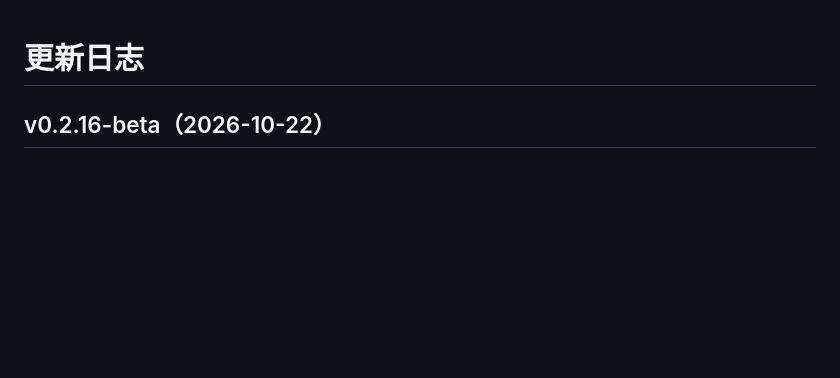
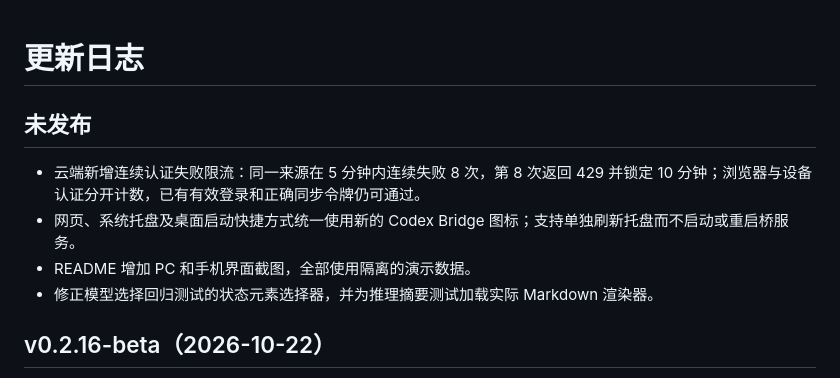
Before and after one commit to dizzynote-cell/codex-remote-bridge, a Markdown page: CHANGELOG.md, the part around the change. Drawn GitHub-style; blank space fills up the shorter version.

```diff
--- a/CHANGELOG.md
+++ b/CHANGELOG.md
@@ -1,4 +1,11 @@
 # 更新日志
+
+## 未发布
+
+- 云端新增连续认证失败限流：同一来源在 5 分钟内连续失败 8 次，第 8 次返回 429 并锁定 10 分钟；浏览器与设备认证分开计数，已有有效登录和正确同步令牌仍可通过。
+- 网页、系统托盘及桌面启动快捷方式统一使用新的 Codex Bridge 图标；支持单独刷新托盘而不启动或重启桥服务。
+- README 增加 PC 和手机界面截图，全部使用隔离的演示数据。
+- 修正模型选择回归测试的状态元素选择器，并为推理摘要测试加载实际 Markdown 渲染器。
 
 ## v0.2.16-beta（2026-10-22）
 
```
Also changed, not shown: README.md (+14 -0 lines), docs/server-deployment.md (+10 -0 lines), docs/images/desktop.png (added), docs/images/mobile.png (added), 15 other files.
